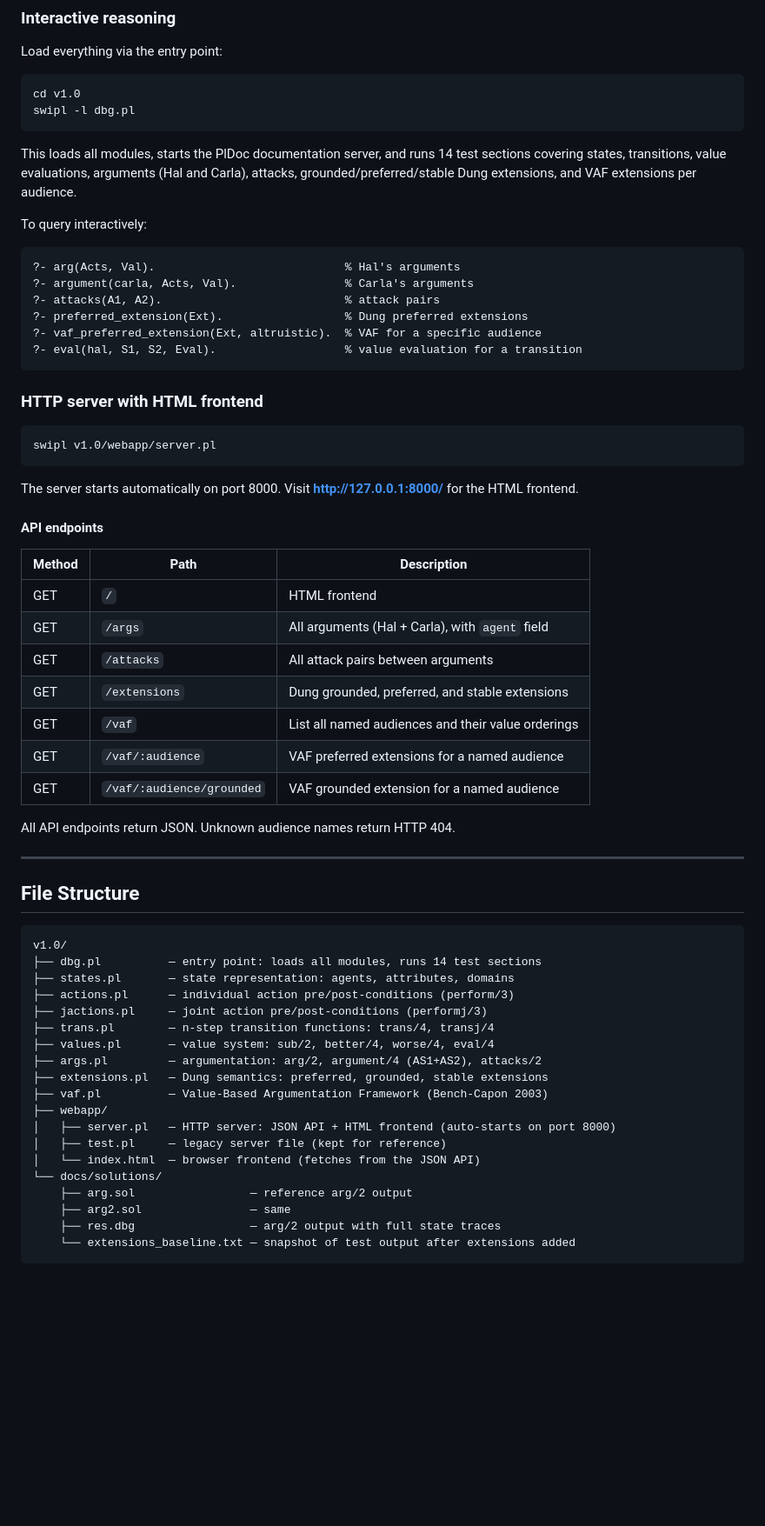
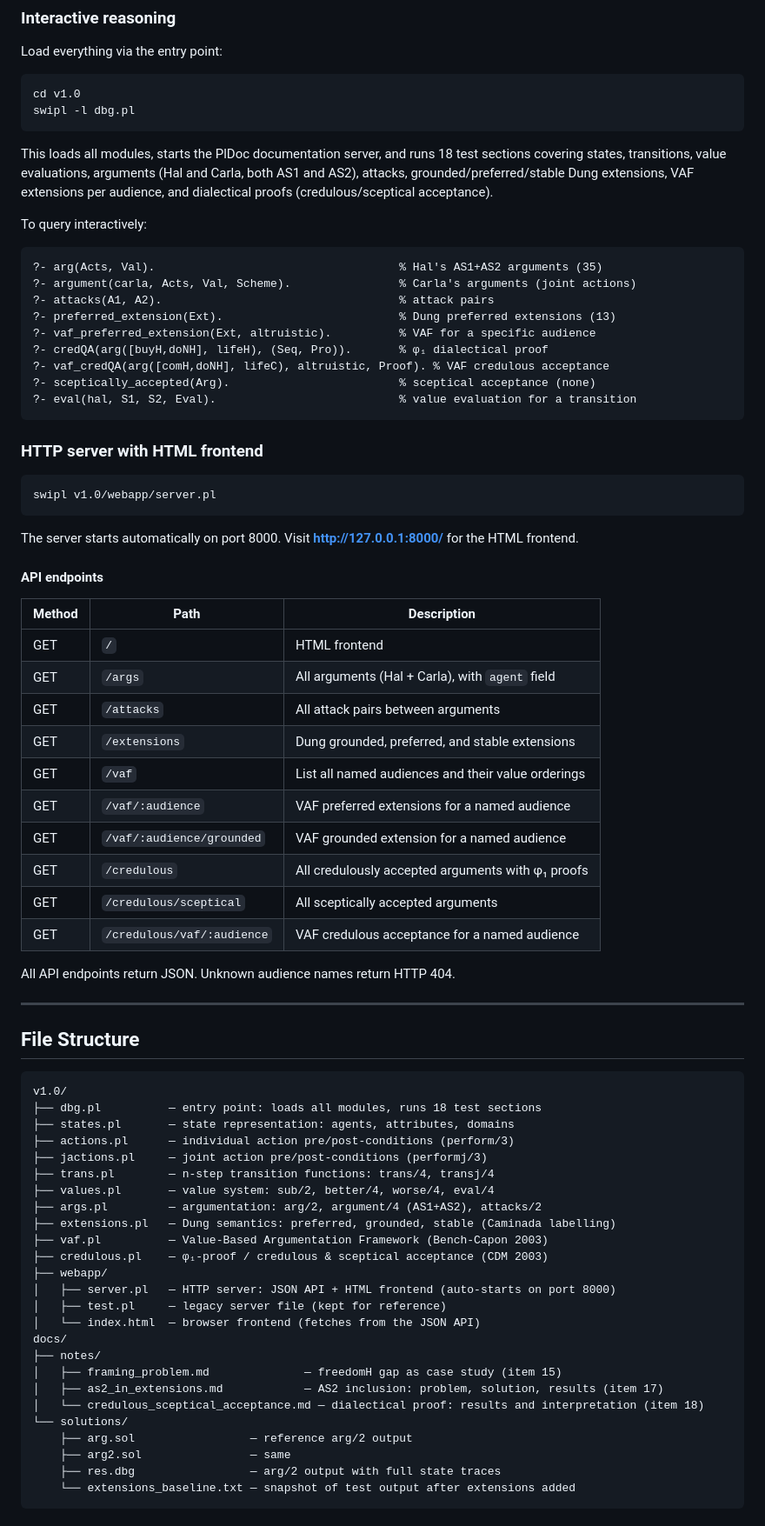
Before and after one commit to FrancescoPerrone/ins, a Markdown page: README.md, the part around one of its changes. Shown at 87% size. Rendered like a GitHub page; blank space fills up the shorter version.

````diff
--- a/README.md
+++ b/README.md
@@ -114,19 +115,23 @@ cd v1.0
 swipl -l dbg.pl
 ```
 
-This loads all modules, starts the PlDoc documentation server, and runs 14 test
-sections covering states, transitions, value evaluations, arguments (Hal and Carla),
-attacks, grounded/preferred/stable Dung extensions, and VAF extensions per audience.
+This loads all modules, starts the PlDoc documentation server, and runs 18 test
+sections covering states, transitions, value evaluations, arguments (Hal and Carla,
+both AS1 and AS2), attacks, grounded/preferred/stable Dung extensions, VAF extensions
+per audience, and dialectical proofs (credulous/sceptical acceptance).
 
 To query interactively:
 
 ```prolog
-?- arg(Acts, Val).                            % Hal's arguments
-?- argument(carla, Acts, Val).                % Carla's arguments
-?- attacks(A1, A2).                           % attack pairs
-?- preferred_extension(Ext).                  % Dung preferred extensions
-?- vaf_preferred_extension(Ext, altruistic).  % VAF for a specific audience
-?- eval(hal, S1, S2, Eval).                   % value evaluation for a transition
+?- arg(Acts, Val).                                    % Hal's AS1+AS2 arguments (35)
+?- argument(carla, Acts, Val, Scheme).                % Carla's arguments (joint actions)
+?- attacks(A1, A2).                                   % attack pairs
+?- preferred_extension(Ext).                          % Dung preferred extensions (13)
+?- vaf_preferred_extension(Ext, altruistic).          % VAF for a specific audience
+?- credQA(arg([buyH,doNH], lifeH), (Seq, Pro)).       % φ₁ dialectical proof
+?- vaf_credQA(arg([comH,doNH], lifeC), altruistic, Proof). % VAF credulous acceptance
+?- sceptically_accepted(Arg).                         % sceptical acceptance (none)
+?- eval(hal, S1, S2, Eval).                           % value evaluation for a transition
 ```
 
 ### HTTP server with HTML frontend
@@ -140,15 +145,18 @@ Visit **http://127.0.0.1:8000/** for the HTML frontend.
 
 #### API endpoints
 
-| Method | Path                      | Description                                         |
-|--------|---------------------------|-----------------------------------------------------|
-| GET    | `/`                       | HTML frontend                                       |
-| GET    | `/args`                   | All arguments (Hal + Carla), with `agent` field     |
-| GET    | `/attacks`                | All attack pairs between arguments                  |
-| GET    | `/extensions`             | Dung grounded, preferred, and stable extensions     |
-| GET    | `/vaf`                    | List all named audiences and their value orderings  |
-| GET    | `/vaf/:audience`          | VAF preferred extensions for a named audience       |
-| GET    | `/vaf/:audience/grounded` | VAF grounded extension for a named audience         |
+| Method | Path                           | Description                                         |
+|--------|--------------------------------|-----------------------------------------------------|
+| GET    | `/`                            | HTML frontend                                       |
+| GET    | `/args`                        | All arguments (Hal + Carla), with `agent` field     |
+| GET    | `/attacks`                     | All attack pairs between arguments                  |
+| GET    | `/extensions`                  | Dung grounded, preferred, and stable extensions     |
+| GET    | `/vaf`                         | List all named audiences and their value orderings  |
+| GET    | `/vaf/:audience`               | VAF preferred extensions for a named audience       |
+| GET    | `/vaf/:audience/grounded`      | VAF grounded extension for a named audience         |
+| GET    | `/credulous`                   | All credulously accepted arguments with φ₁ proofs   |
+| GET    | `/credulous/sceptical`         | All sceptically accepted arguments                  |
+| GET    | `/credulous/vaf/:audience`     | VAF credulous acceptance for a named audience       |
 
 All API endpoints return JSON.  Unknown audience names return HTTP 404.
 
@@ -158,20 +166,26 @@ All API endpoints return JSON.  Unknown audience names return HTTP 404.
 
 ```
 v1.0/
-├── dbg.pl          — entry point: loads all modules, runs 14 test sections
+├── dbg.pl          — entry point: loads all modules, runs 18 test sections
 ├── states.pl       — state representation: agents, attributes, domains
 ├── actions.pl      — individual action pre/post-conditions (perform/3)
 ├── jactions.pl     — joint action pre/post-conditions (performj/3)
 ├── trans.pl        — n-step transition functions: trans/4, transj/4
 ├── values.pl       — value system: sub/2, better/4, worse/4, eval/4
 ├── args.pl         — argumentation: arg/2, argument/4 (AS1+AS2), attacks/2
-├── extensions.pl   — Dung semantics: preferred, grounded, stable extensions
+├── extensions.pl   — Dung semantics: preferred, grounded, stable (Caminada labelling)
 ├── vaf.pl          — Value-Based Argumentation Framework (Bench-Capon 2003)
+├── credulous.pl    — φ₁-proof / credulous & sceptical acceptance (CDM 2003)
 ├── webapp/
 │   ├── server.pl   — HTTP server: JSON API + HTML frontend (auto-starts on port 8000)
 │   ├── test.pl     — legacy server file (kept for reference)
 │   └── index.html  — browser frontend (fetches from the JSON API)
-└── docs/solutions/
+docs/
+├── notes/
+│   ├── framing_problem.md              — freedomH gap as case study (item 15)
+│   ├── as2_in_extensions.md            — AS2 inclusion: problem, solution, results (item 17)
+│   └── credulous_sceptical_acceptance.md — dialectical proof: results and interpretation (item 18)
+└── solutions/
     ├── arg.sol                 — reference arg/2 output
     ├── arg2.sol                — same
     ├── res.dbg                 — arg/2 output with full state traces
````
Also changed, not shown: other parts of README.md (+46 -21 lines).
